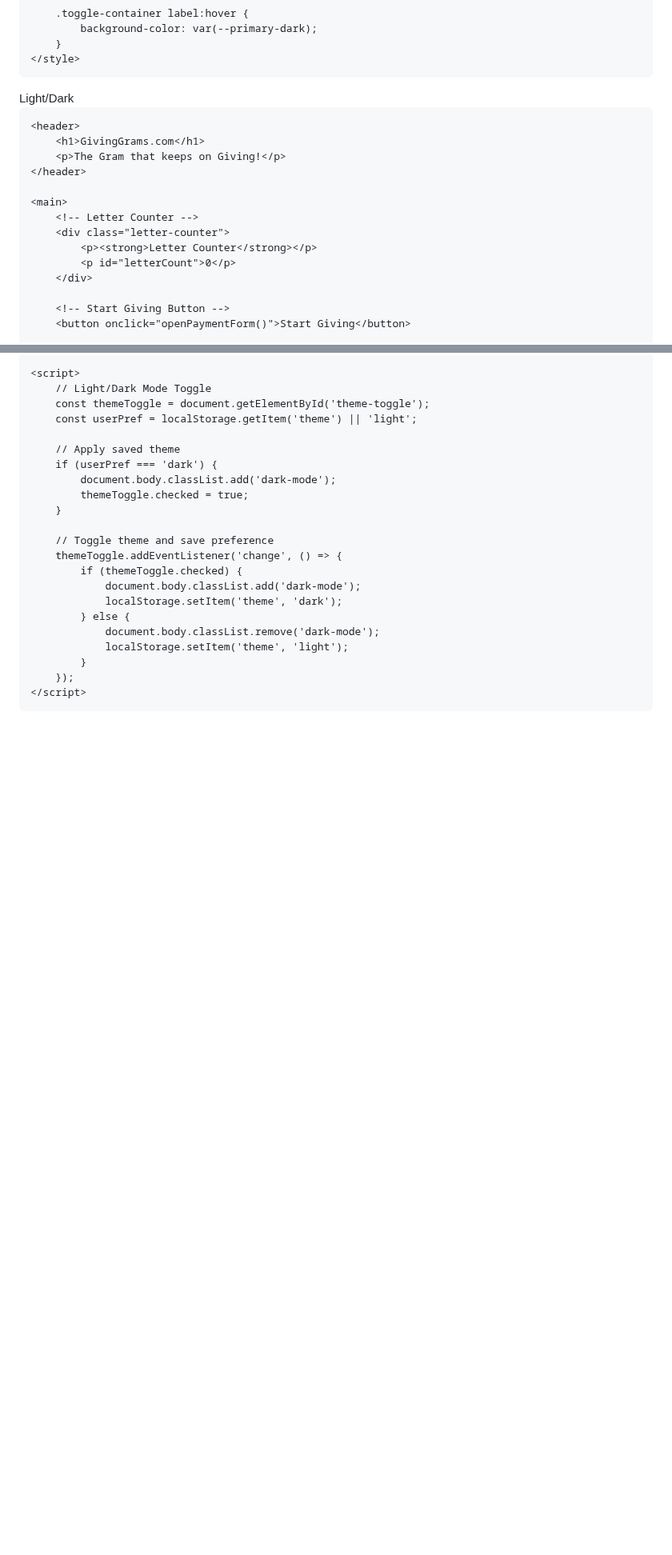
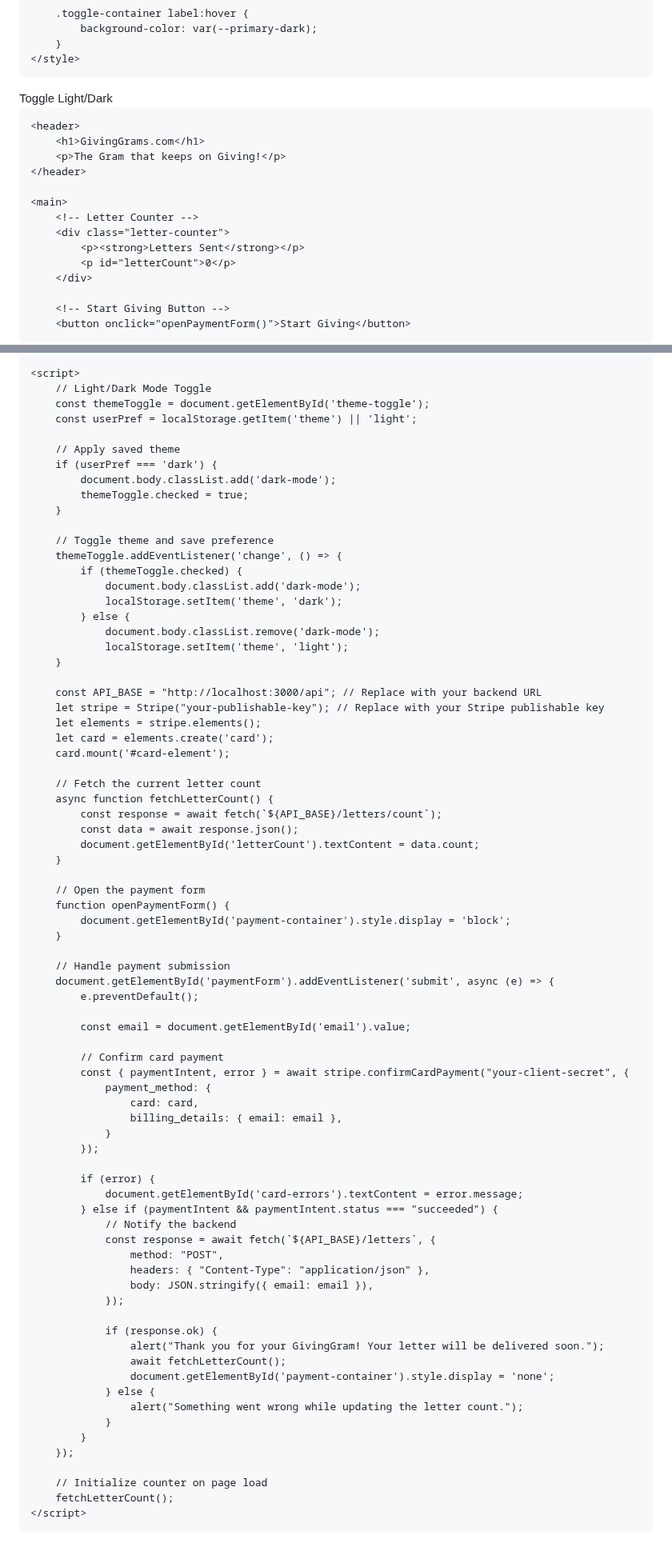
Before and after one commit to Zword1/Zword1.github.io, a Markdown page: README.md, 2 parts joined by grey strips. Shown at 80% size. GitHub-like rendering; blank space fills up the shorter version.

```diff
--- a/README.md
+++ b/README.md
@@ -96,7 +171,7 @@
     <!-- Light/Dark Mode Toggle -->
     <div class="toggle-container">
         <input type="checkbox" id="theme-toggle" />
-        <label for="theme-toggle">Light/Dark</label>
+        <label for="theme-toggle">Toggle Light/Dark</label>
     </div>
 
     <header>
@@ -107,7 +182,7 @@
     <main>
         <!-- Letter Counter -->
         <div class="letter-counter">
-            <p><strong>Letter Counter</strong></p>
+            <p><strong>Letters Sent</strong></p>
             <p id="letterCount">0</p>
         </div>
 
@@ -175,8 +250,62 @@
             } else {
                 document.body.classList.remove('dark-mode');
                 localStorage.setItem('theme', 'light');
+        }
+
+        const API_BASE = "http://localhost:3000/api"; // Replace with your backend URL
+        let stripe = Stripe("your-publishable-key"); // Replace with your Stripe publishable key
+        let elements = stripe.elements();
+        let card = elements.create('card');
+        card.mount('#card-element');
+
+        // Fetch the current letter count
+        async function fetchLetterCount() {
+            const response = await fetch(`${API_BASE}/letters/count`);
+            const data = await response.json();
+            document.getElementById('letterCount').textContent = data.count;
+        }
+
+        // Open the payment form
+        function openPaymentForm() {
+            document.getElementById('payment-container').style.display = 'block';
+        }
+
+        // Handle payment submission
+        document.getElementById('paymentForm').addEventListener('submit', async (e) => {
+            e.preventDefault();
+
+            const email = document.getElementById('email').value;
+
+            // Confirm card payment
+            const { paymentIntent, error } = await stripe.confirmCardPayment("your-client-secret", {
+                payment_method: {
+                    card: card,
+                    billing_details: { email: email },
+                }
+            });
+
+            if (error) {
+                document.getElementById('card-errors').textContent = error.message;
+            } else if (paymentIntent && paymentIntent.status === "succeeded") {
+                // Notify the backend
+                const response = await fetch(`${API_BASE}/letters`, {
+                    method: "POST",
+                    headers: { "Content-Type": "application/json" },
+                    body: JSON.stringify({ email: email }),
+                });
+
+                if (response.ok) {
+                    alert("Thank you for your GivingGram! Your letter will be delivered soon.");
+                    await fetchLetterCount();
+                    document.getElementById('payment-container').style.display = 'none';
+                } else {
+                    alert("Something went wrong while updating the letter count.");
+                }
             }
         });
+
+        // Initialize counter on page load
+        fetchLetterCount();
     </script>
 </body>
 
```
Also changed, not shown: other parts of README.md (+80 -5 lines).
